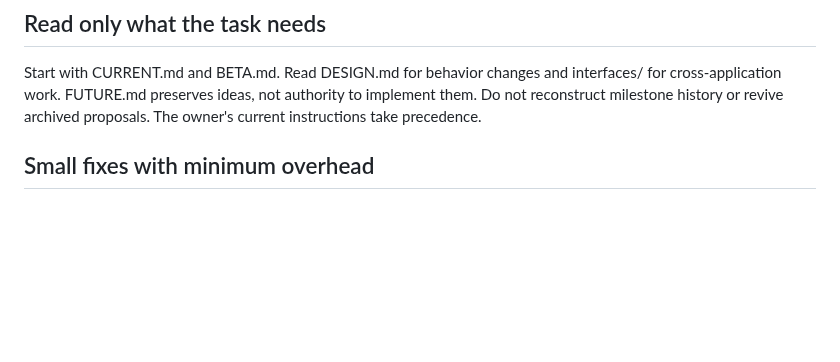
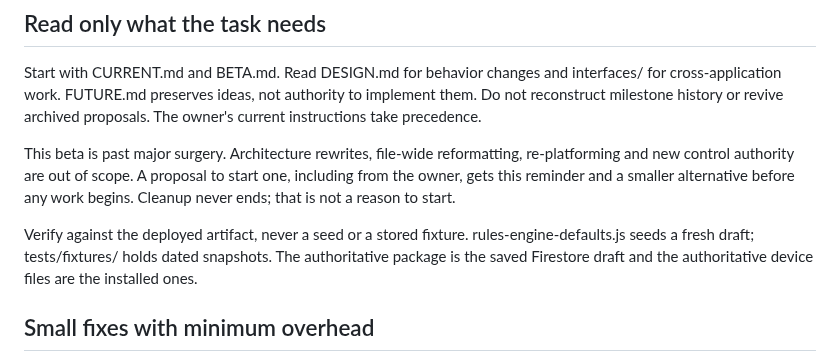
Before and after one commit to bobebaugh/well-pump-control, a Markdown page: AGENTS.md, the part around the change. Rendered like a GitHub page; blank space fills up the shorter version.

Commit message:
Record that this beta is past major surgery, and where truth lives
Two rules, both earned rather than invented.

The first is a deliberate carve-out from "the owner's current instructions take
precedence": the owner asked to be reminded before starting major surgery,
including when the owner is the one proposing it. Cleanup never ends, and that
is not a reason to start.

The second is where the repository keeps tripping readers. rules-engine-
defaults.js is a seed for a fresh draft and tests/fixtures/ holds dated
snapshots; neither is what is deployed. Reasoning from them produced two wrong
answers in one session, including a claim that the rules engine could not set
OperatingMode when two deployed events already do.

Applied identically to both working branches.

Co-Authored-By: Claude Opus 5 <noreply@anthropic.com>
Claude-Session: https://claude.ai/code/session_01KtLJSZ4458tSsfm4UKPywj

```diff
--- a/AGENTS.md
+++ b/AGENTS.md
@@ -6,6 +6,16 @@ Start with CURRENT.md and BETA.md. Read DESIGN.md for behavior changes and
 interfaces/ for cross-application work. FUTURE.md preserves ideas, not authority to
 implement them. Do not reconstruct milestone history or revive archived proposals.
 The owner's current instructions take precedence.
+
+This beta is past major surgery. Architecture rewrites, file-wide reformatting,
+re-platforming and new control authority are out of scope. A proposal to start
+one, including from the owner, gets this reminder and a smaller alternative
+before any work begins. Cleanup never ends; that is not a reason to start.
+
+Verify against the deployed artifact, never a seed or a stored fixture.
+rules-engine-defaults.js seeds a fresh draft; tests/fixtures/ holds dated
+snapshots. The authoritative package is the saved Firestore draft and the
+authoritative device files are the installed ones.
 
 ## Small fixes with minimum overhead
 
```
